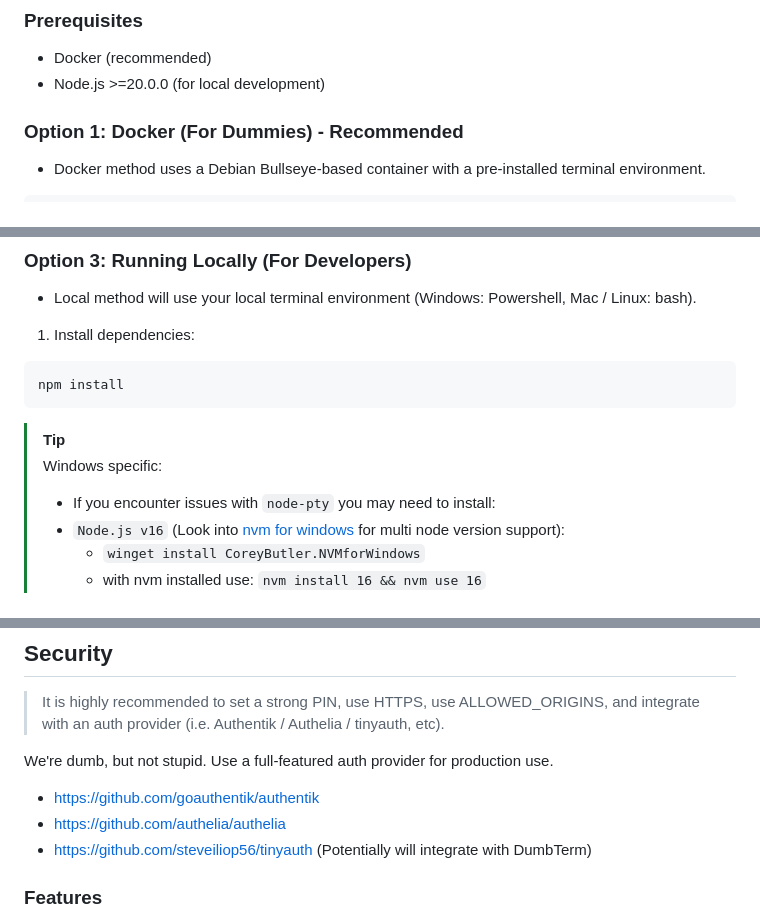
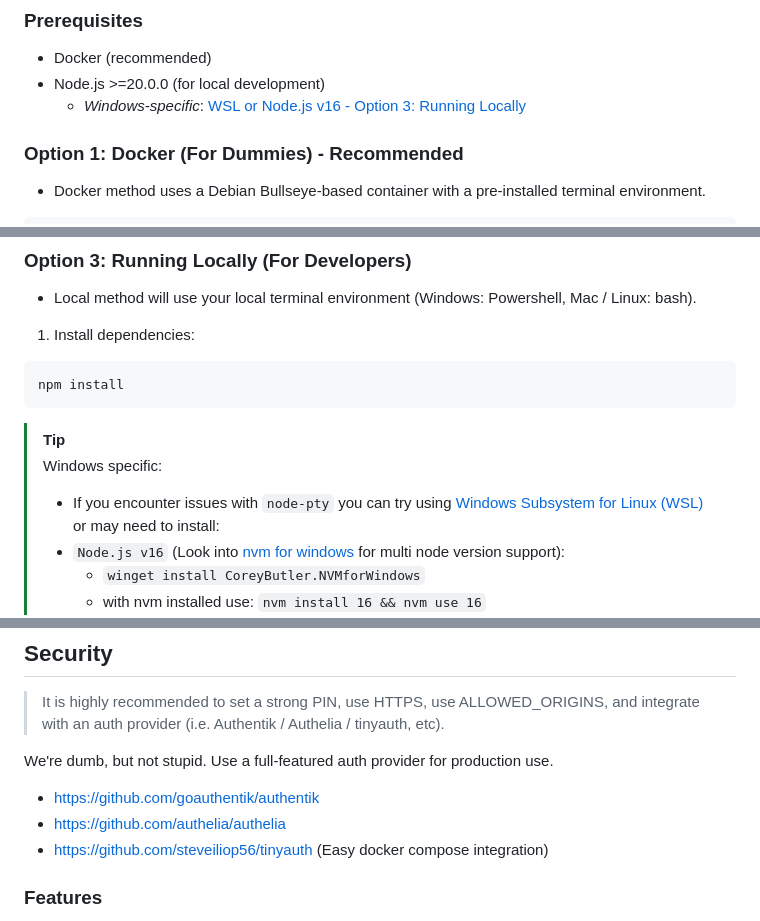
Before and after one commit to dwongdev/DumbTerm, a Markdown page: README.md, 3 parts joined by grey strips. Rendered like a GitHub page.

Commit message:
Update readme for windows development

```diff
--- a/README.md
+++ b/README.md
@@ -58,6 +58,7 @@ DumbTerm includes the following XTerm.js addons to enhance your terminal experie
 
 * Docker (recommended)
 * Node.js >=20.0.0 (for local development)
+  * _Windows-specific_: [WSL or Node.js v16 - Option 3: Running Locally](#option-3-running-locally-for-developers)
 
 ### Option 1: Docker (For Dummies) - Recommended
 
@@ -128,7 +129,7 @@ npm install
 
 > [!TIP]
 > Windows specific:
-> - If you encounter issues with `node-pty` you may need to install:
+> - If you encounter issues with `node-pty` you can try using [Windows Subsystem for Linux (WSL)](https://learn.microsoft.com/en-us/windows/wsl/install) or may need to install:
 > - `Node.js v16` (Look into [nvm for windows](https://github.com/coreybutler/nvm-windows) for multi node version support):
 >   - `winget install CoreyButler.NVMforWindows`
 >   - with nvm installed use: `nvm install 16 && nvm use 16`
@@ -225,7 +226,7 @@ We're dumb, but not stupid. Use a full-featured auth provider for production use
 
 * https://github.com/goauthentik/authentik
 * https://github.com/authelia/authelia
-* https://github.com/steveiliop56/tinyauth (Potentially will integrate with DumbTerm)
+* https://github.com/steveiliop56/tinyauth (Easy docker compose integration)
 
 ### Features
 
```
